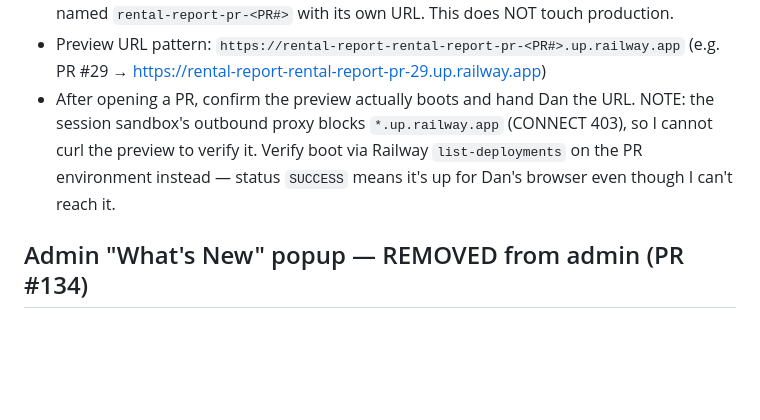
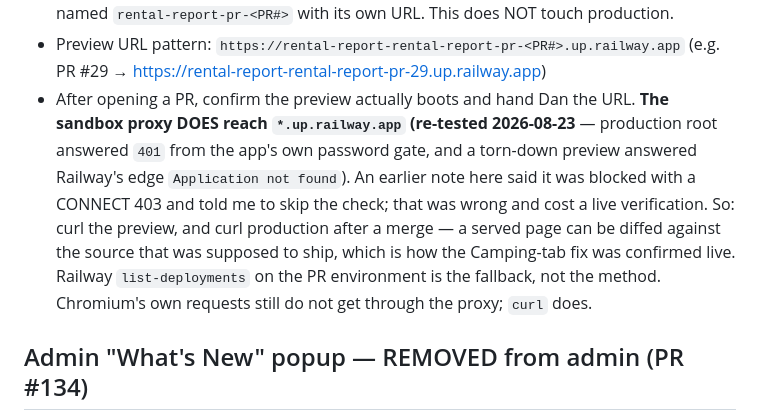
Before and after one commit to danj707/rental-report, a Markdown page: CLAUDE.md, the part around the change. Drawn GitHub-style; blank space fills up the shorter version.

Commit message:
Correct the memory note that said I cannot reach Railway URLs
The note said the sandbox proxy blocks *.up.railway.app with a CONNECT 403 and
that a preview therefore could not be verified beyond list-deployments. Re-tested
today and that is not true: production answered 401 from its own password gate,
and the torn-down PR-141 preview answered Railway's edge 404. curl gets through;
only Chromium's own requests do not.

It mattered — the Camping-tab fix was confirmed live by fetching the served page
from production and checking the declaration order in it, which the old note
said was impossible.

```diff
--- a/CLAUDE.md
+++ b/CLAUDE.md
@@ -301,10 +301,16 @@ service **rental-report** (`7ee6e149-bd03-41db-bd42-aa8a751b1000`).
   `https://rental-report-rental-report-pr-<PR#>.up.railway.app`
   (e.g. PR #29 → https://rental-report-rental-report-pr-29.up.railway.app)
 - After opening a PR, confirm the preview actually boots and hand Dan the URL.
-  NOTE: the session sandbox's outbound proxy blocks `*.up.railway.app` (CONNECT
-  403), so I cannot curl the preview to verify it. Verify boot via Railway
-  `list-deployments` on the PR environment instead — status `SUCCESS` means it's
-  up for Dan's browser even though I can't reach it.
+  **The sandbox proxy DOES reach `*.up.railway.app` (re-tested 2026-08-23** —
+  production root answered `401` from the app's own password gate, and a
+  torn-down preview answered Railway's edge `Application not found`). An earlier
+  note here said it was blocked with a CONNECT 403 and told me to skip the check;
+  that was wrong and cost a live verification. So: curl the preview, and curl
+  production after a merge — a served page can be diffed against the source that
+  was supposed to ship, which is how the Camping-tab fix was confirmed live.
+  Railway `list-deployments` on the PR environment is the fallback, not the
+  method. Chromium's own requests still do not get through the proxy; `curl`
+  does.
 
 ## Admin "What's New" popup — REMOVED from admin (PR #134)
 
```
